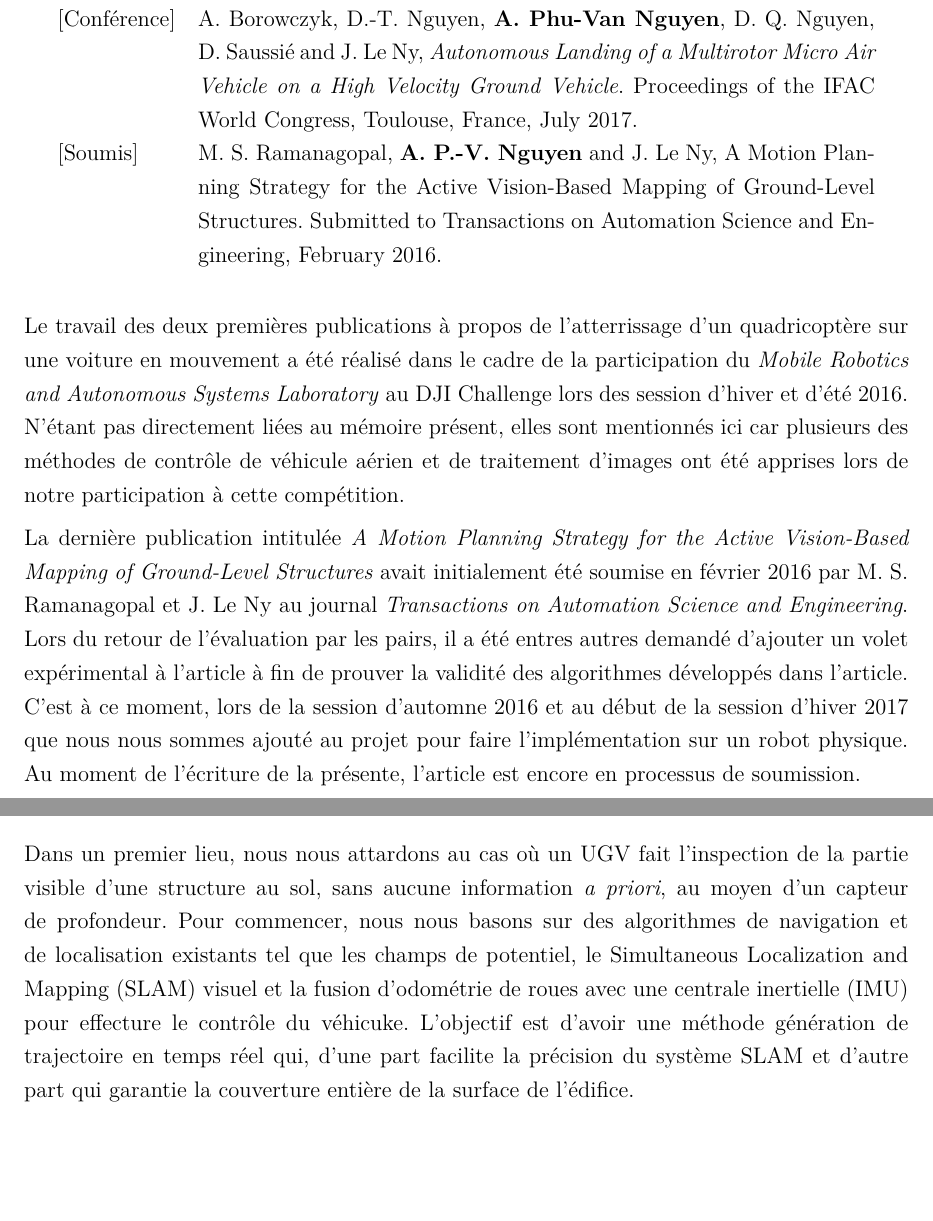
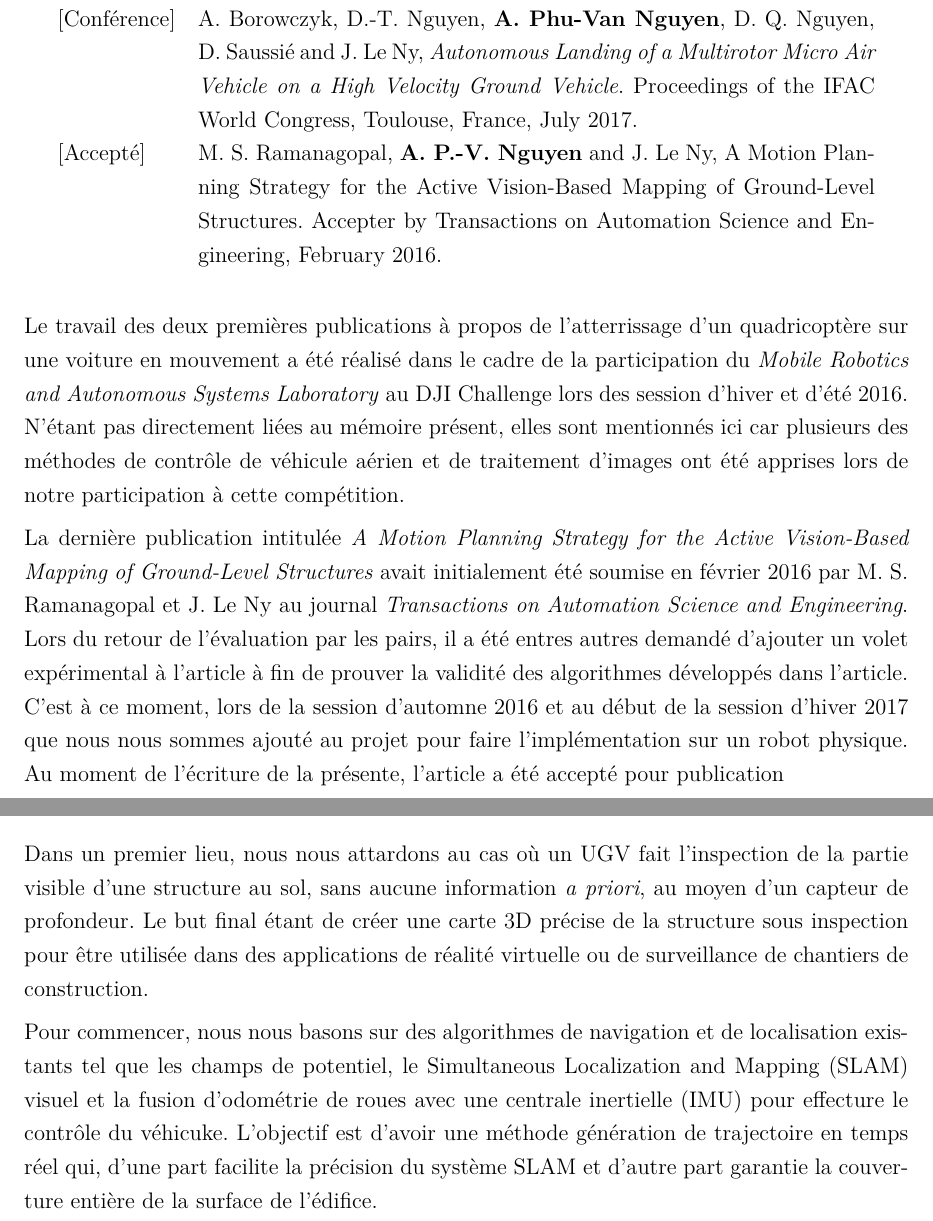
Before and after one commit to andre-nguyen/thesis, a LaTeX book (fr/Document.tex, which reads fr/4-Liste_des_publications.tex, fr/5-Introduction.tex): two parts of pages 12 and 14 of 25, joined at a grey line, cut so that both start at the same text, the shorter picture padded with empty space. Compiled offline with pdfLaTeX.

Commit message:
minor adjustments

```diff
--- a/fr/4-Liste_des_publications.tex
+++ b/fr/4-Liste_des_publications.tex
@@ -6,9 +6,9 @@
 
   [Conférence]  & A. Borowczyk, D.-T. Nguyen, \textbf{A. Phu-Van Nguyen}, D. Q. Nguyen, D. Saussié and J. Le Ny, \textit{Autonomous Landing of a Multirotor Micro Air Vehicle on a High Velocity Ground Vehicle}. Proceedings of the IFAC World Congress, Toulouse, France, July 2017.\\
 
-  [Soumis]      & M. S. Ramanagopal, \textbf{A. P.-V. Nguyen} and J. Le Ny, A Motion Planning Strategy for the Active Vision-Based Mapping of Ground-Level Structures. Submitted to Transactions on Automation Science and Engineering, February 2016.
+  [Accepté]      & M. S. Ramanagopal, \textbf{A. P.-V. Nguyen} and J. Le Ny, A Motion Planning Strategy for the Active Vision-Based Mapping of Ground-Level Structures. Accepter by Transactions on Automation Science and Engineering, February 2016.
 \end{longtable}
 
 Le travail des deux premières publications à propos de l'atterrissage d'un quadricoptère sur une voiture en mouvement a été réalisé dans le cadre de la participation du \textit{Mobile Robotics and Autonomous Systems Laboratory} au DJI Challenge lors des session d'hiver et d'été 2016. N'étant pas directement liées au mémoire présent, elles sont mentionnés ici car plusieurs des méthodes de contrôle de véhicule aérien et de traitement d'images ont été apprises lors de notre participation à cette compétition.
 
-La dernière publication intitulée \textit{A Motion Planning Strategy for the Active Vision-Based Mapping of Ground-Level Structures} avait initialement été soumise en février 2016 par M. S. Ramanagopal et J. Le Ny au journal \textit{Transactions on Automation Science and Engineering}. Lors du retour de l'évaluation par les pairs, il a été entres autres demandé d'ajouter un volet expérimental à l'article à fin de prouver la validité des algorithmes développés dans l'article. C'est à ce moment, lors de la session d'automne 2016 et au début de la session d'hiver 2017 que nous nous sommes ajouté au projet pour faire l'implémentation sur un robot physique. Au moment de l'écriture de la présente, l'article est encore en processus de soumission.
+La dernière publication intitulée \textit{A Motion Planning Strategy for the Active Vision-Based Mapping of Ground-Level Structures} avait initialement été soumise en février 2016 par M. S. Ramanagopal et J. Le Ny au journal \textit{Transactions on Automation Science and Engineering}. Lors du retour de l'évaluation par les pairs, il a été entres autres demandé d'ajouter un volet expérimental à l'article à fin de prouver la validité des algorithmes développés dans l'article. C'est à ce moment, lors de la session d'automne 2016 et au début de la session d'hiver 2017 que nous nous sommes ajouté au projet pour faire l'implémentation sur un robot physique. Au moment de l'écriture de la présente, l'article a été accepté pour publication
--- a/fr/5-Introduction.tex
+++ b/fr/5-Introduction.tex
@@ -21,9 +21,12 @@ En général, le but de ses inspections est multiple, outre la recherche de déf
 L'objectif principal de la recherche est de développer des méthodes d'inspection d'infrastructure adaptées aux robot terrestres non-habité (UGV) ainsi qu'aux robots aériens non-habité (UAV). Alors que la navigation du robot se fait entièrement de façon autonome, il est attendu qu'un opérateur intervienne lors de l'analyse des données et dans le cas du UAV qu'il intervienne dans la prise de photos.
 
 \subsection{Inspections au sol}
-Dans un premier lieu, nous nous attardons au cas où un UGV fait l'inspection de la partie visible d'une structure au sol, sans aucune information \textit{a priori}, au moyen d'un capteur de profondeur. Pour commencer, nous nous basons sur des algorithmes de navigation et de localisation existants tel que les champs de potentiel, le Simultaneous Localization and Mapping (SLAM) visuel et la fusion d'odométrie de roues avec une centrale inertielle (IMU) pour effecture le contrôle du véhicuke. L'objectif est d'avoir une méthode génération de trajectoire en temps réel qui, d'une part facilite la précision du système SLAM et d'autre part qui garantie la couverture entière de la surface de l'édifice.
+Dans un premier lieu, nous nous attardons au cas où un UGV fait l'inspection de la partie visible d'une structure au sol, sans aucune information \textit{a priori}, au moyen d'un capteur de profondeur. Le but final étant de créer une carte 3D précise de la structure sous inspection pour être utilisée dans des applications de réalité virtuelle ou de surveillance de chantiers de construction.
 
-\textcolor{red}{Développer plus}
+
+Pour commencer, nous nous basons sur des algorithmes de navigation et de localisation existants tel que les champs de potentiel, le Simultaneous Localization and Mapping (SLAM) visuel et la fusion d'odométrie de roues avec une centrale inertielle (IMU) pour effecture le contrôle du véhicuke. L'objectif est d'avoir une méthode génération de trajectoire en temps réel qui, d'une part facilite la précision du système SLAM et d'autre part garantie la couverture entière de la surface de l'édifice.
+
+Pour ce faire l'inspection
 
 \subsection{Inspections aériennes}
 Dans un second lieu, nous considérons le cas où un UAV fait l'inspection de la surface d'une éolienne. Cette partie du projet, réalisé conjointement avec la compagnie Microdrones Canada, s'inscrit dans le cadre d'un plus large projet de développement qui vise à développer une solution complète d'inspection d'éoliennes par UAV autonome permettant de réduire le temps nécessaire à une inspection. Tout d'abord, une inspection sert à repérer des défauts dans la structure d'une éolienne. Laissés seuls, ces défauts peuvent se traduirent en pertent d'efficacité et dans le pire cas, en un bris fatal.
```
Also changed, not shown: fr/Document.bib (+46 -0 lines).
